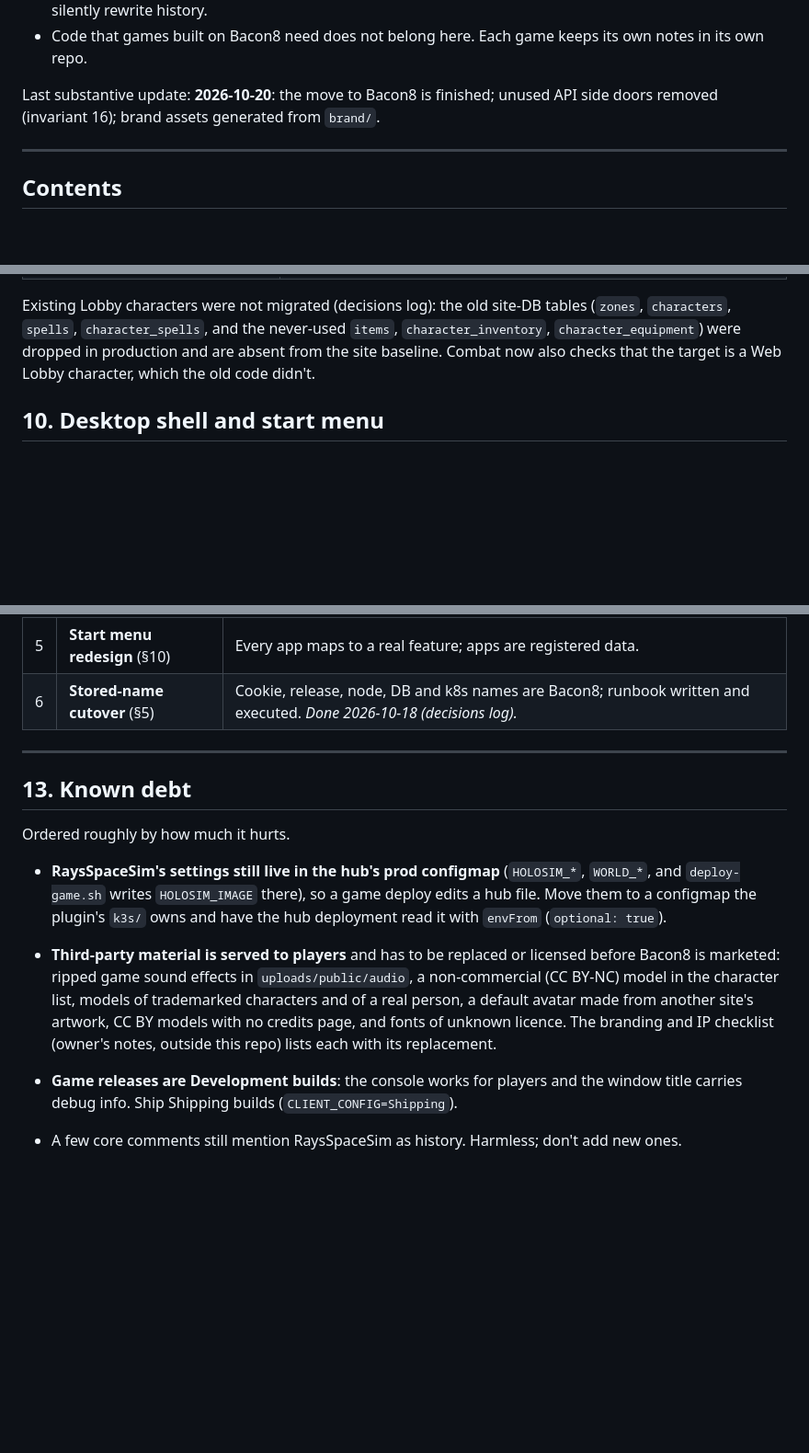
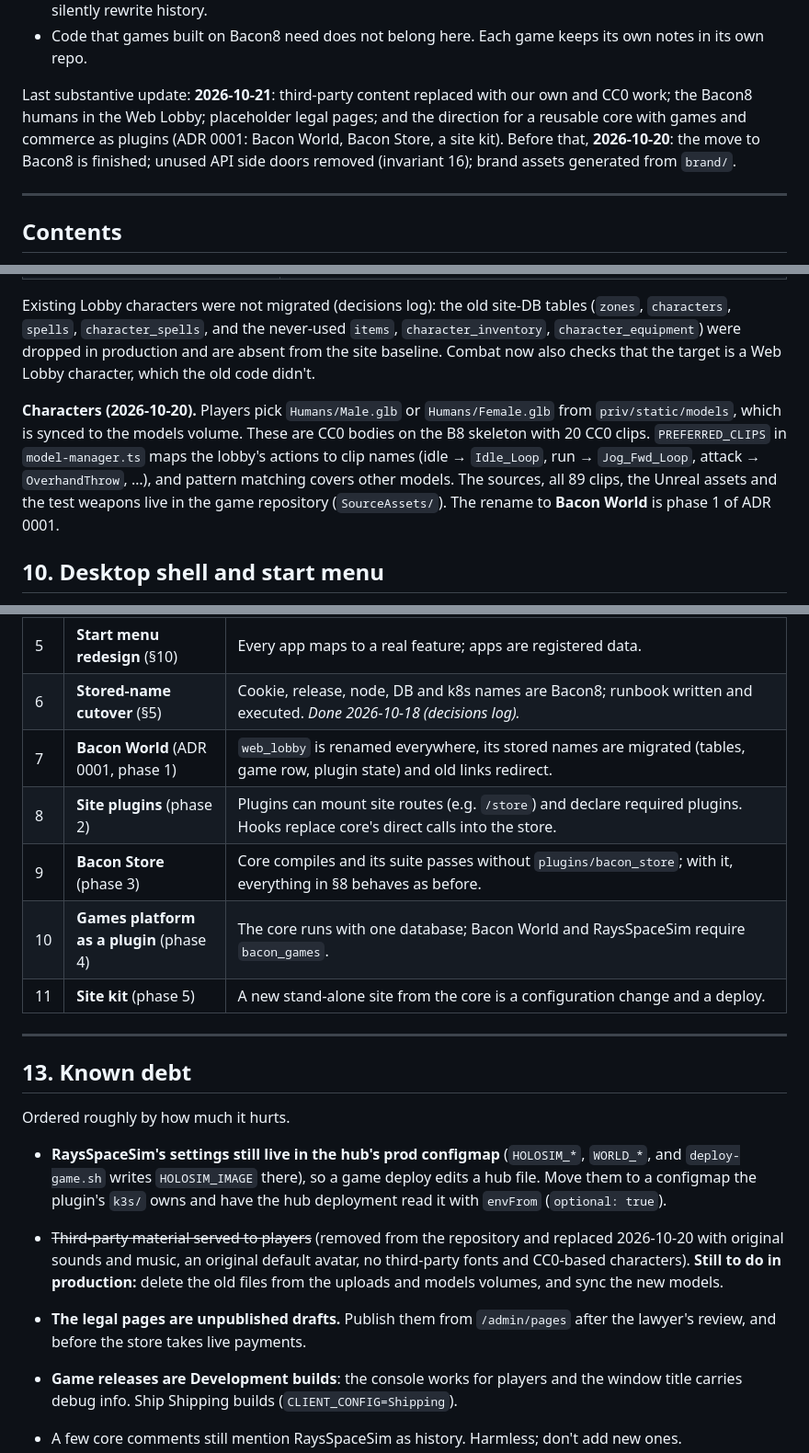
Before and after one commit to Ray-Rios/Bacon8, a Markdown page: BACON8.md, 3 parts joined by grey strips. Shown at 92% size. Drawn GitHub-style; blank space fills up the shorter version.

```diff
--- a/BACON8.md
+++ b/BACON8.md
@@ -16,8 +16,11 @@ what you read before changing it.
 - Code that games built on Bacon8 need does not belong here. Each game keeps its own
   notes in its own repo.
 
-Last substantive update: **2026-10-20**: the move to Bacon8 is finished; unused API
-side doors removed (invariant 16); brand assets generated from `brand/`.
+Last substantive update: **2026-10-21**: third-party content replaced with our own and
+CC0 work; the Bacon8 humans in the Web Lobby; placeholder legal pages; and the direction
+for a reusable core with games and commerce as plugins (ADR 0001: Bacon World, Bacon
+Store, a site kit). Before that, **2026-10-20**: the move to Bacon8 is finished; unused
+API side doors removed (invariant 16); brand assets generated from `brand/`.
 
 ---
 
@@ -753,6 +761,14 @@ Existing Lobby characters were not migrated (decisions log): the old site-DB tab
 from the site baseline.
 Combat now also checks that the target is a Web Lobby character, which the old code didn't.
 
+**Characters (2026-10-20).** Players pick `Humans/Male.glb` or `Humans/Female.glb` from
+`priv/static/models`, which is synced to the models volume. These are CC0 bodies on the B8
+skeleton with 20 CC0 clips. `PREFERRED_CLIPS` in `model-manager.ts` maps the lobby's
+actions to clip names (idle → `Idle_Loop`, run → `Jog_Fwd_Loop`, attack → `OverhandThrow`, …),
+and pattern matching covers other models. The sources, all 89 clips, the Unreal assets and
+the test weapons live in the game repository (`SourceAssets/`). The rename to
+**Bacon World** is phase 1 of ADR 0001.
+
 ## 10. Desktop shell and start menu
 
 `DesktopLive` is a global `live_component` rendered on every authenticated page:
@@ -827,6 +843,11 @@ Implementation: a nullable `required_entitlement` column on `channels` (e.g.
 | 4 | **Commerce** (§8, §11) | Ledger + entitlements; Stripe then PayPal; currency packs, items, subscriptions; storage tiers and VIP channels driven by entitlements; webhook inbox idempotent. |
 | 5 | **Start menu redesign** (§10) | Every app maps to a real feature; apps are registered data. |
 | 6 | **Stored-name cutover** (§5) | Cookie, release, node, DB and k8s names are Bacon8; runbook written and executed. *Done 2026-10-18 (decisions log).* |
+| 7 | **Bacon World** (ADR 0001, phase 1) | `web_lobby` is renamed everywhere, its stored names are migrated (tables, game row, plugin state) and old links redirect. |
+| 8 | **Site plugins** (phase 2) | Plugins can mount site routes (e.g. `/store`) and declare required plugins. Hooks replace core's direct calls into the store. |
+| 9 | **Bacon Store** (phase 3) | Core compiles and its suite passes without `plugins/bacon_store`; with it, everything in §8 behaves as before. |
+| 10 | **Games platform as a plugin** (phase 4) | The core runs with one database; Bacon World and RaysSpaceSim require `bacon_games`. |
+| 11 | **Site kit** (phase 5) | A new stand-alone site from the core is a configuration change and a deploy. |
 
 ---
 
@@ -838,12 +859,12 @@ Ordered roughly by how much it hurts.
   `WORLD_*`, and `deploy-game.sh` writes `HOLOSIM_IMAGE` there), so a game deploy edits a
   hub file. Move them to a configmap the plugin's `k3s/` owns and have the hub deployment
   read it with `envFrom` (`optional: true`).
-- **Third-party material is served to players** and has to be replaced or licensed before
-  Bacon8 is marketed: ripped game sound effects in `uploads/public/audio`, a
-  non-commercial (CC BY-NC) model in the character list, models of trademarked
-  characters and of a real person, a default avatar made from another site's artwork,
-  CC BY models with no credits page, and fonts of unknown licence. The branding and IP
-  checklist (owner's notes, outside this repo) lists each with its replacement.
+- ~~Third-party material served to players~~ (removed from the repository and replaced
+  2026-10-20 with original sounds and music, an original default avatar, no third-party
+  fonts and CC0-based characters). **Still to do in production:** delete the old files
+  from the uploads and models volumes, and sync the new models.
+- **The legal pages are unpublished drafts.** Publish them from `/admin/pages` after the
+  lawyer's review, and before the store takes live payments.
 - **Game releases are Development builds**: the console works for players and the window
   title carries debug info. Ship Shipping builds (`CLIENT_CONFIG=Shipping`).
 - A few core comments still mention RaysSpaceSim as history. Harmless; don't add new ones.
```
Also changed, not shown: other parts of BACON8.md (+6 -1 lines), README.md (+11 -1 lines), docs/adr/0001-core-and-plugins.md (added, +215 -0 lines).
